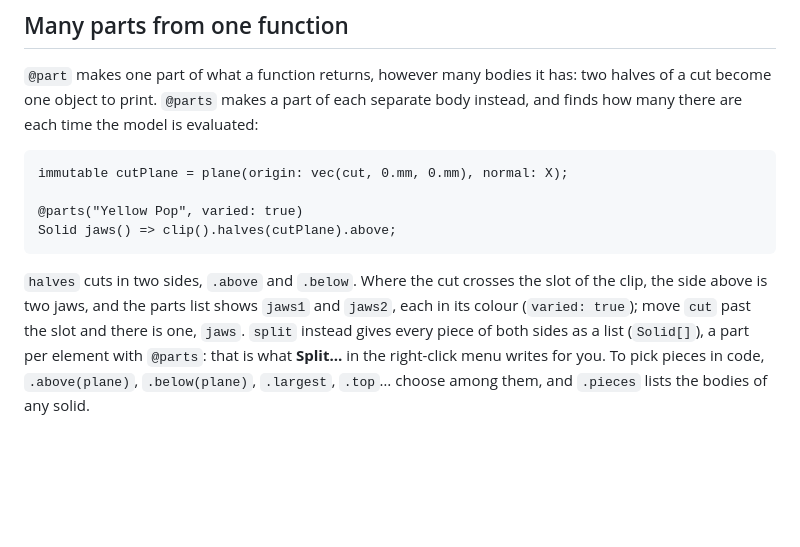
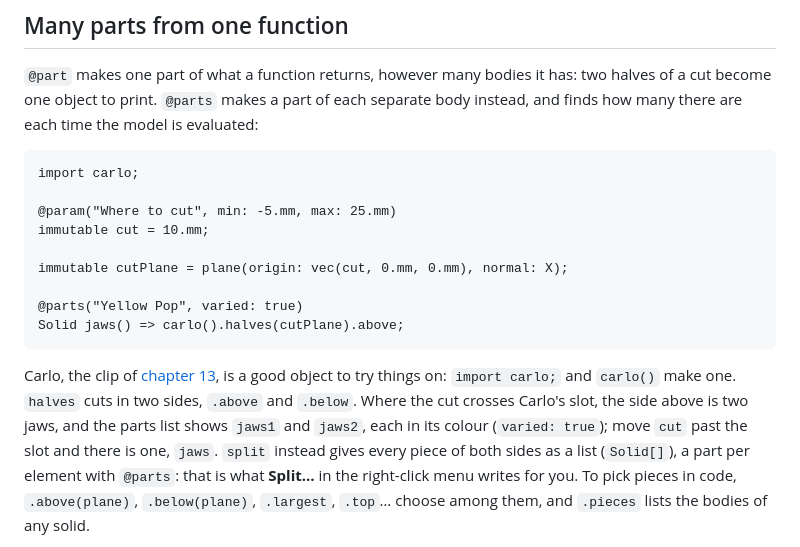
Before and after one commit to trikko/hackerscad, a Markdown page: docs/tutorial/14-going-further.md, the part around the change. Rendered like a GitHub page; blank space fills up the shorter version.

Commit message:
Examples of the methods on Carlo

````diff
--- a/docs/tutorial/14-going-further.md
+++ b/docs/tutorial/14-going-further.md
@@ -308,14 +308,21 @@ each separate body instead, and finds how many there are each time the model
 is evaluated:
 
 ```d
+import carlo;
+
+@param("Where to cut", min: -5.mm, max: 25.mm)
+immutable cut = 10.mm;
+
 immutable cutPlane = plane(origin: vec(cut, 0.mm, 0.mm), normal: X);
 
 @parts("Yellow Pop", varied: true)
-Solid jaws() => clip().halves(cutPlane).above;
+Solid jaws() => carlo().halves(cutPlane).above;
 ```
 
-`halves` cuts in two sides, `.above` and `.below`. Where the cut crosses the
-slot of the clip, the side above is two jaws, and the parts list shows `jaws1`
+Carlo, the clip of [chapter 13](13-carlo.md), is a good object to try things
+on: `import carlo;` and `carlo()` make one. `halves` cuts in two sides,
+`.above` and `.below`. Where the cut crosses Carlo's slot, the side above is
+two jaws, and the parts list shows `jaws1`
 and `jaws2`, each in its colour (`varied: true`); move `cut` past the slot and
 there is one, `jaws`. `split` instead gives every piece of both sides as a list
 (`Solid[]`), a part per element with `@parts`: that is what **Split…** in the
````
Also changed, not shown: docs/LANGUAGE.md (+13 -11 lines).
